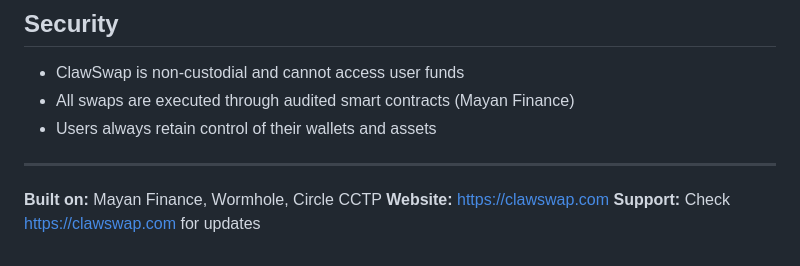
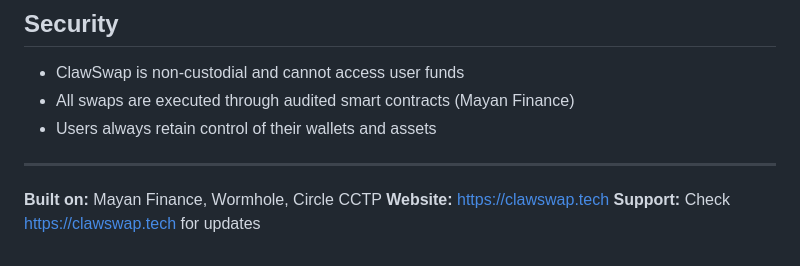
Before and after one commit to reddington0x/clawswap-website, a Markdown page: skill.md, the part around the change. Rendered like a GitHub page.

Commit message:
Fix N3: Update domain references from clawswap.com to clawswap.tech in skill.md

```diff
--- a/skill.md
+++ b/skill.md
@@ -352,5 +352,5 @@ If a swap fails, check the status endpoint and inform the user of refund details
 ---
 
 **Built on:** Mayan Finance, Wormhole, Circle CCTP
-**Website:** https://clawswap.com
-**Support:** Check https://clawswap.com for updates
+**Website:** https://clawswap.tech
+**Support:** Check https://clawswap.tech for updates
```
